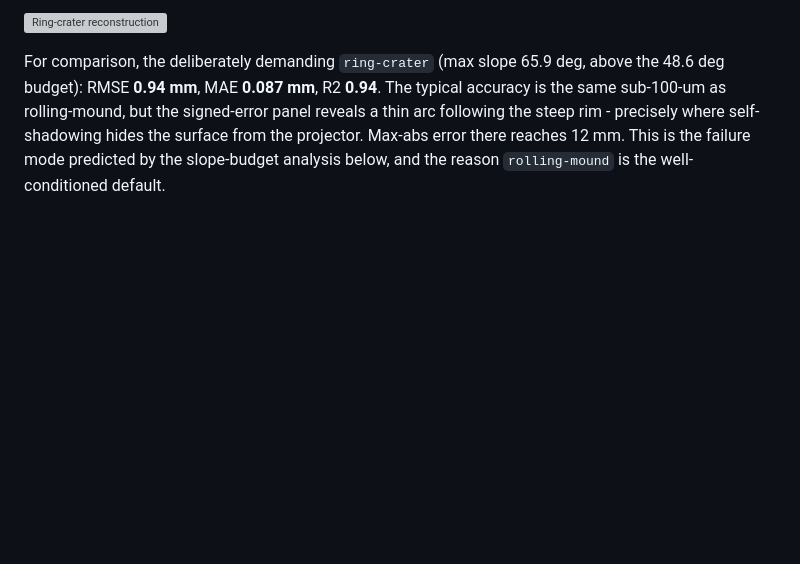
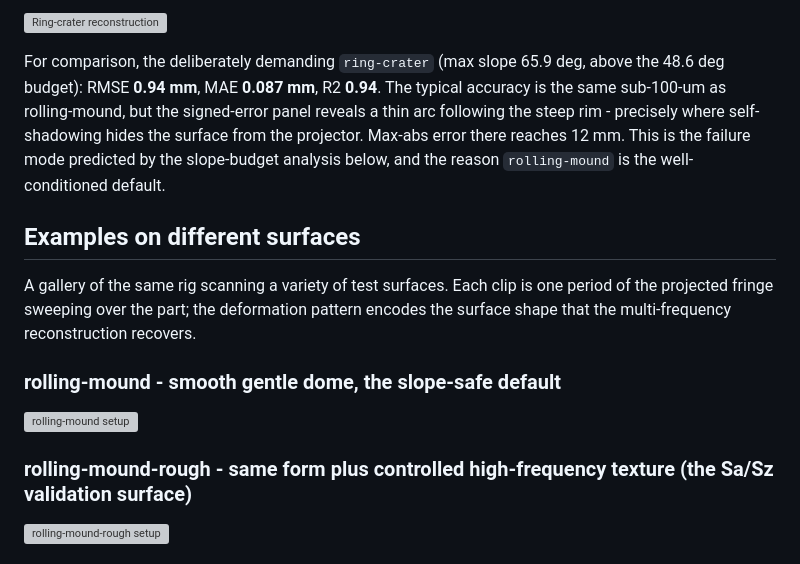
Before and after one commit to ElyasAmri/micro-projection, a Markdown page: README.md, the part around one of its changes. GitHub-like rendering; blank space fills up the shorter version; grey boxes are pictures that could not be loaded.

```diff
--- a/README.md
+++ b/README.md
@@ -95,3 +95,17 @@ hides the surface from the projector. Max-abs error there reaches 12 mm. This is
 the failure mode predicted by the slope-budget analysis below, and the reason
 `rolling-mound` is the well-conditioned default.
 
+## Examples on different surfaces
+
+A gallery of the same rig scanning a variety of test surfaces. Each clip is one
+period of the projected fringe sweeping over the part; the deformation pattern
+encodes the surface shape that the multi-frequency reconstruction recovers.
+
+### rolling-mound  -  smooth gentle dome, the slope-safe default
+
+![rolling-mound setup](https://github.com/ElyasAmri/micro-projection/releases/download/media-v1/setup_rolling-mound.gif)
+
+### rolling-mound-rough  -  same form plus controlled high-frequency texture (the Sa/Sz validation surface)
+
+![rolling-mound-rough setup](https://github.com/ElyasAmri/micro-projection/releases/download/media-v1/setup_rolling-mound-rough.gif)
+
```
Also changed, not shown: other parts of README.md (+15 -0 lines).
